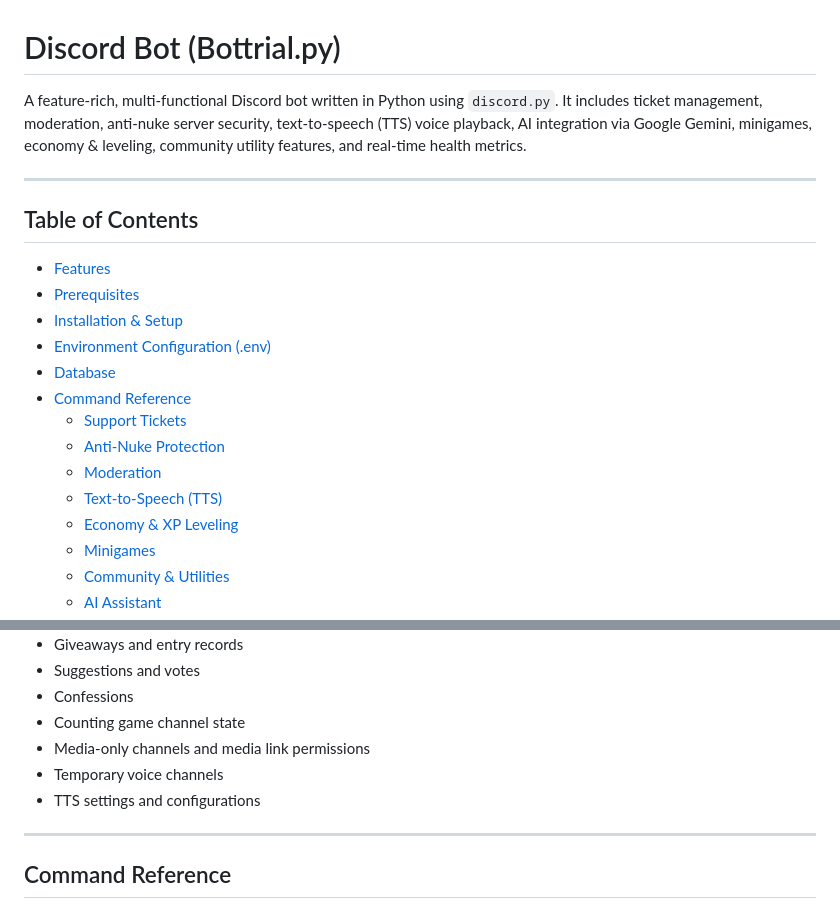
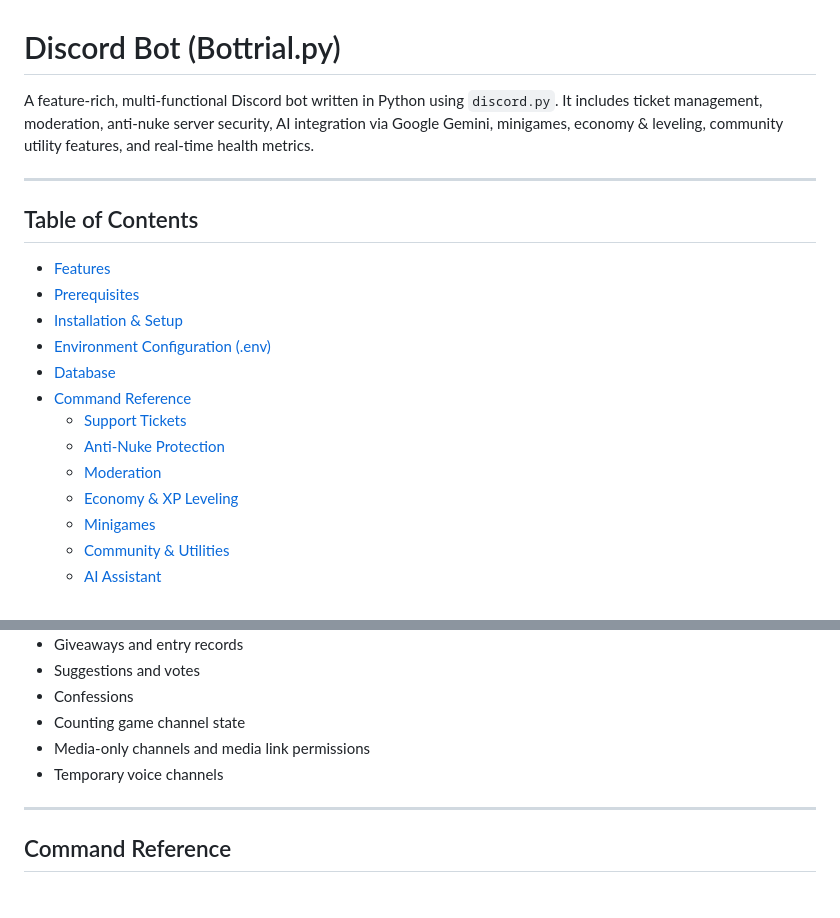
Before and after one commit to Hridhaan086833/HP-Bot, a Markdown page: README.md, 2 parts joined by grey strips. GitHub-like rendering.

```diff
--- a/README.md
+++ b/README.md
@@ -1,6 +1,6 @@
 # Discord Bot (Bottrial.py)
 
-A feature-rich, multi-functional Discord bot written in Python using `discord.py`. It includes ticket management, moderation, anti-nuke server security, text-to-speech (TTS) voice playback, AI integration via Google Gemini, minigames, economy & leveling, community utility features, and real-time health metrics.
+A feature-rich, multi-functional Discord bot written in Python using `discord.py`. It includes ticket management, moderation, anti-nuke server security, AI integration via Google Gemini, minigames, economy & leveling, community utility features, and real-time health metrics.
 
 ---
 
@@ -15,7 +15,6 @@ A feature-rich, multi-functional Discord bot written in Python using `discord.py
   - [Support Tickets](#support-tickets)
   - [Anti-Nuke Protection](#anti-nuke-protection)
   - [Moderation](#moderation)
-  - [Text-to-Speech (TTS)](#text-to-speech-tts)
   - [Economy & XP Leveling](#economy--xp-leveling)
   - [Minigames](#minigames)
   - [Community & Utilities](#community--utilities)
@@ -122,7 +116,6 @@ The bot uses an automated **SQLite3** database (`ticket_bot.sqlite3`) created on
 - Counting game channel state
 - Media-only channels and media link permissions
 - Temporary voice channels
-- TTS settings and configurations
 
 ---
 
```
Also changed, not shown: other parts of README.md (+1 -17 lines).
